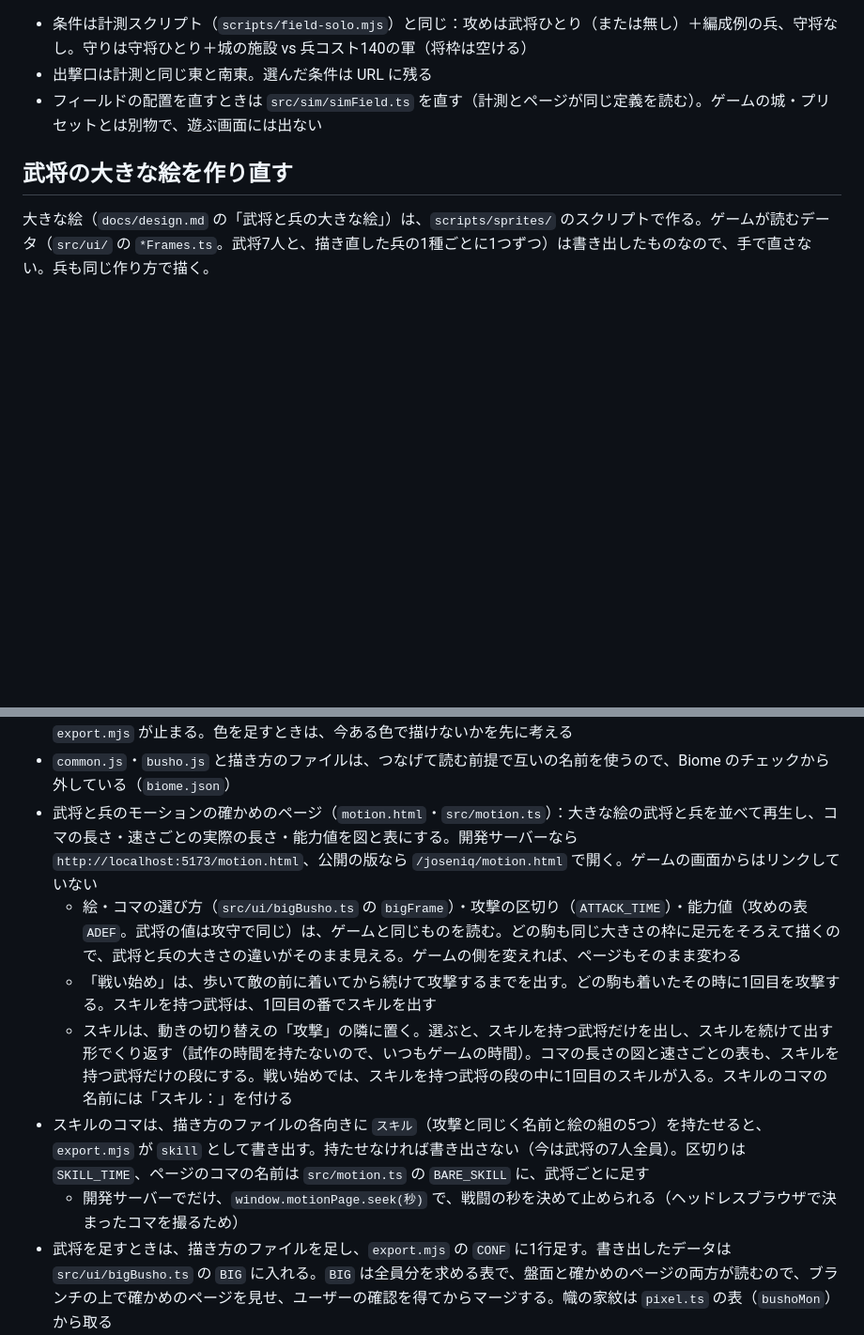
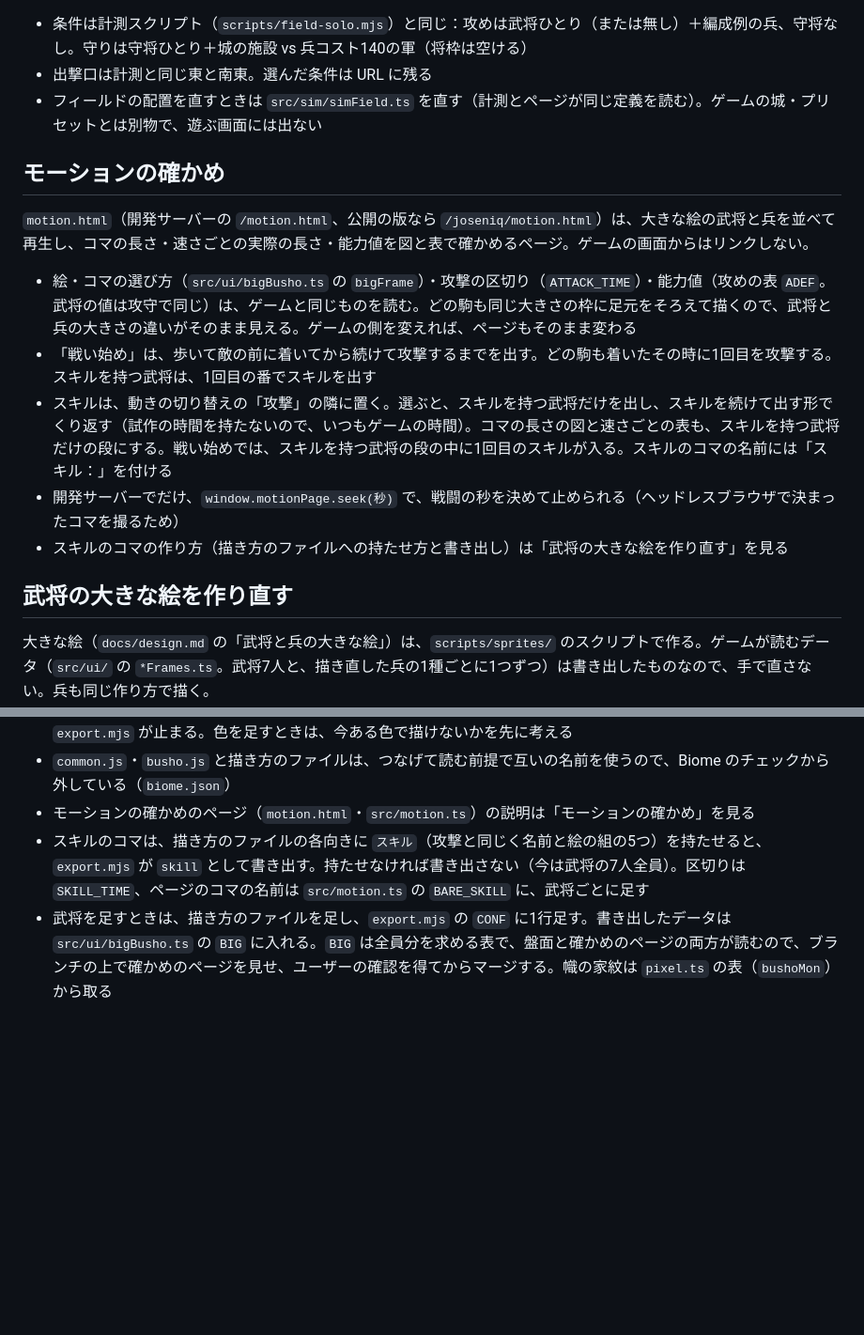
Before and after one commit to ot-nemoto/joseniq, a Markdown page: docs/development.md, 2 parts joined by grey strips. Shown at 94% size. Drawn GitHub-style; blank space fills up the shorter version.

Commit message:
検証用ページのドキュメントの不揃いを直す

```diff
--- a/docs/development.md
+++ b/docs/development.md
@@ -87,6 +87,15 @@ WSL の上では、`npm run dev` の開発サーバーが、ファイルを変
 - 出撃口は計測と同じ東と南東。選んだ条件は URL に残る
 - フィールドの配置を直すときは `src/sim/simField.ts` を直す（計測とページが同じ定義を読む）。ゲームの城・プリセットとは別物で、遊ぶ画面には出ない
 
+## モーションの確かめ
+
+`motion.html`（開発サーバーの `/motion.html`、公開の版なら `/joseniq/motion.html`）は、大きな絵の武将と兵を並べて再生し、コマの長さ・速さごとの実際の長さ・能力値を図と表で確かめるページ。ゲームの画面からはリンクしない。
+- 絵・コマの選び方（`src/ui/bigBusho.ts` の `bigFrame`）・攻撃の区切り（`ATTACK_TIME`）・能力値（攻めの表 `ADEF`。武将の値は攻守で同じ）は、ゲームと同じものを読む。どの駒も同じ大きさの枠に足元をそろえて描くので、武将と兵の大きさの違いがそのまま見える。ゲームの側を変えれば、ページもそのまま変わる
+- 「戦い始め」は、歩いて敵の前に着いてから続けて攻撃するまでを出す。どの駒も着いたその時に1回目を攻撃する。スキルを持つ武将は、1回目の番でスキルを出す
+- スキルは、動きの切り替えの「攻撃」の隣に置く。選ぶと、スキルを持つ武将だけを出し、スキルを続けて出す形でくり返す（試作の時間を持たないので、いつもゲームの時間）。コマの長さの図と速さごとの表も、スキルを持つ武将だけの段にする。戦い始めでは、スキルを持つ武将の段の中に1回目のスキルが入る。スキルのコマの名前には「スキル：」を付ける
+- 開発サーバーでだけ、`window.motionPage.seek(秒)` で、戦闘の秒を決めて止められる（ヘッドレスブラウザで決まったコマを撮るため）
+- スキルのコマの作り方（描き方のファイルへの持たせ方と書き出し）は「武将の大きな絵を作り直す」を見る
+
 ## 武将の大きな絵を作り直す
 
 大きな絵（`docs/design.md` の「武将と兵の大きな絵」）は、`scripts/sprites/` のスクリプトで作る。ゲームが読むデータ（`src/ui/` の `*Frames.ts`。武将7人と、描き直した兵の1種ごとに1つずつ）は書き出したものなので、手で直さない。兵も同じ作り方で描く。
@@ -101,12 +110,8 @@ WSL の上では、`npm run dev` の開発サーバーが、ファイルを変
 - 書き出し：`node scripts/sprites/export.mjs kenshin`（信長は `nobunaga`、光義は `mitsuyoshi`、昌幸は `masayuki`、秀吉は `hideyoshi`、家康は `ieyasu`、信玄は `shingen`、歩兵は `ashigaru`、弓兵は `yumi`、騎兵は `kiba`、衝車は `shosha`、工兵は `kouhei`、盾兵は `tate`）。書き出したあと Biome で整える
 - 書き出しの色は、1つの絵につき52色まで（色を表す文字が英字だけで、数字は続く数に使うため）。超えると `export.mjs` が止まる。色を足すときは、今ある色で描けないかを先に考える
 - `common.js`・`busho.js` と描き方のファイルは、つなげて読む前提で互いの名前を使うので、Biome のチェックから外している（`biome.json`）
-- 武将と兵のモーションの確かめのページ（`motion.html`・`src/motion.ts`）：大きな絵の武将と兵を並べて再生し、コマの長さ・速さごとの実際の長さ・能力値を図と表にする。開発サーバーなら `http://localhost:5173/motion.html`、公開の版なら `/joseniq/motion.html` で開く。ゲームの画面からはリンクしていない
-  - 絵・コマの選び方（`src/ui/bigBusho.ts` の `bigFrame`）・攻撃の区切り（`ATTACK_TIME`）・能力値（攻めの表 `ADEF`。武将の値は攻守で同じ）は、ゲームと同じものを読む。どの駒も同じ大きさの枠に足元をそろえて描くので、武将と兵の大きさの違いがそのまま見える。ゲームの側を変えれば、ページもそのまま変わる
-  - 「戦い始め」は、歩いて敵の前に着いてから続けて攻撃するまでを出す。どの駒も着いたその時に1回目を攻撃する。スキルを持つ武将は、1回目の番でスキルを出す
-  - スキルは、動きの切り替えの「攻撃」の隣に置く。選ぶと、スキルを持つ武将だけを出し、スキルを続けて出す形でくり返す（試作の時間を持たないので、いつもゲームの時間）。コマの長さの図と速さごとの表も、スキルを持つ武将だけの段にする。戦い始めでは、スキルを持つ武将の段の中に1回目のスキルが入る。スキルのコマの名前には「スキル：」を付ける
+- モーションの確かめのページ（`motion.html`・`src/motion.ts`）の説明は「モーションの確かめ」を見る
 - スキルのコマは、描き方のファイルの各向きに `スキル`（攻撃と同じく名前と絵の組の5つ）を持たせると、`export.mjs` が `skill` として書き出す。持たせなければ書き出さない（今は武将の7人全員）。区切りは `SKILL_TIME`、ページのコマの名前は `src/motion.ts` の `BARE_SKILL` に、武将ごとに足す
-  - 開発サーバーでだけ、`window.motionPage.seek(秒)` で、戦闘の秒を決めて止められる（ヘッドレスブラウザで決まったコマを撮るため）
 - 武将を足すときは、描き方のファイルを足し、`export.mjs` の `CONF` に1行足す。書き出したデータは `src/ui/bigBusho.ts` の `BIG` に入れる。`BIG` は全員分を求める表で、盤面と確かめのページの両方が読むので、ブランチの上で確かめのページを見せ、ユーザーの確認を得てからマージする。幟の家紋は `pixel.ts` の表（`bushoMon`）から取る
 - 幟を立てる位置は、描き方の側がコマに頭の上の端（`top`）を持たせればそれを使う（光義・昌幸・秀吉・家康・信玄）。持たせなければ、`export.mjs` が色から求める（謙信は頭巾、信長は元結）
 - 兵（`CONF` に `troop: true`）は幟を書き出さず、待機のコマの頭の上の端（`top`）を書き出す。体力の棒はその上に出す。兵の描き方は、コマに `top` を持たせる
```
Also changed, not shown: docs/architecture.md (+1 -1 lines).
